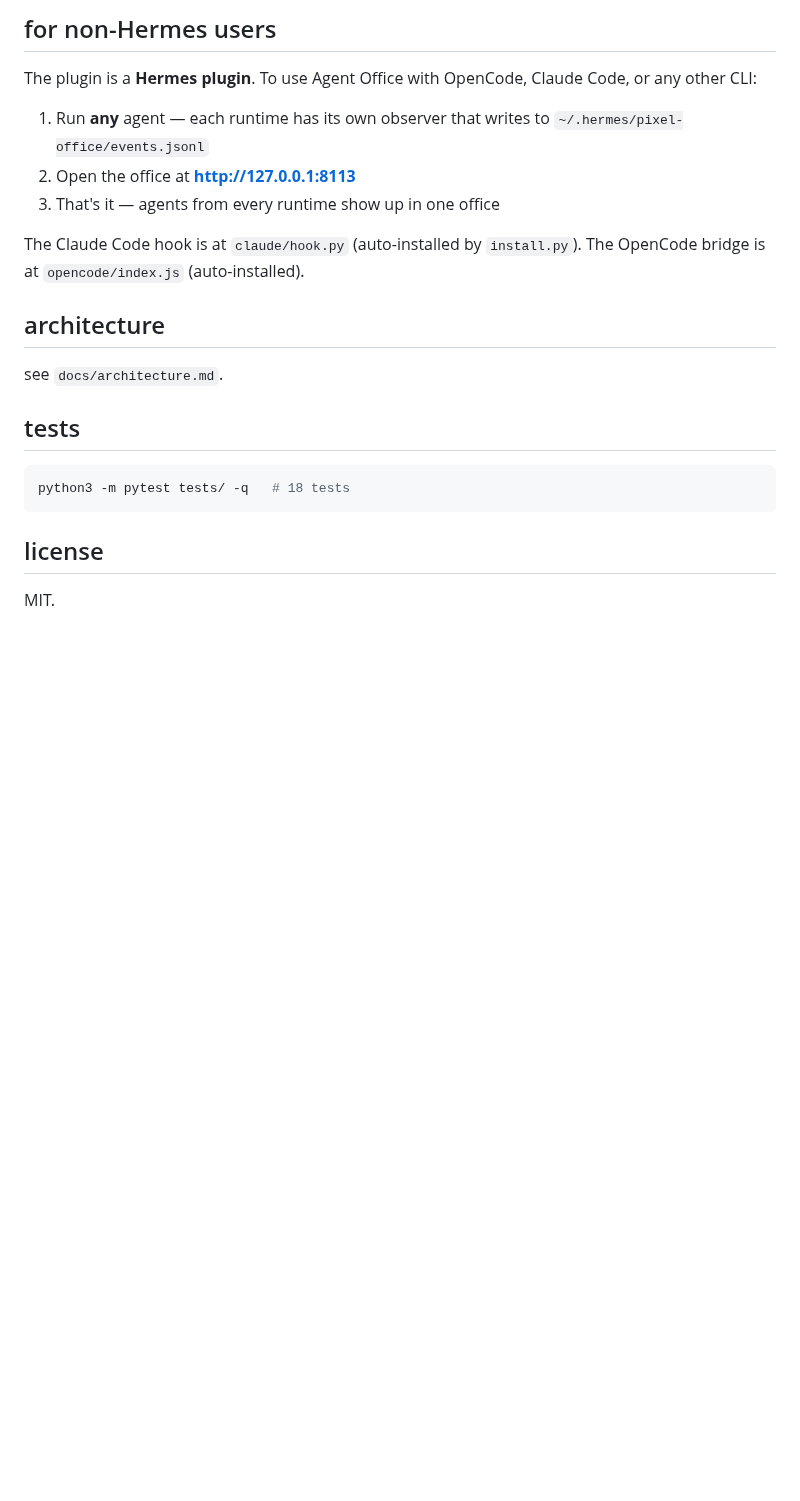
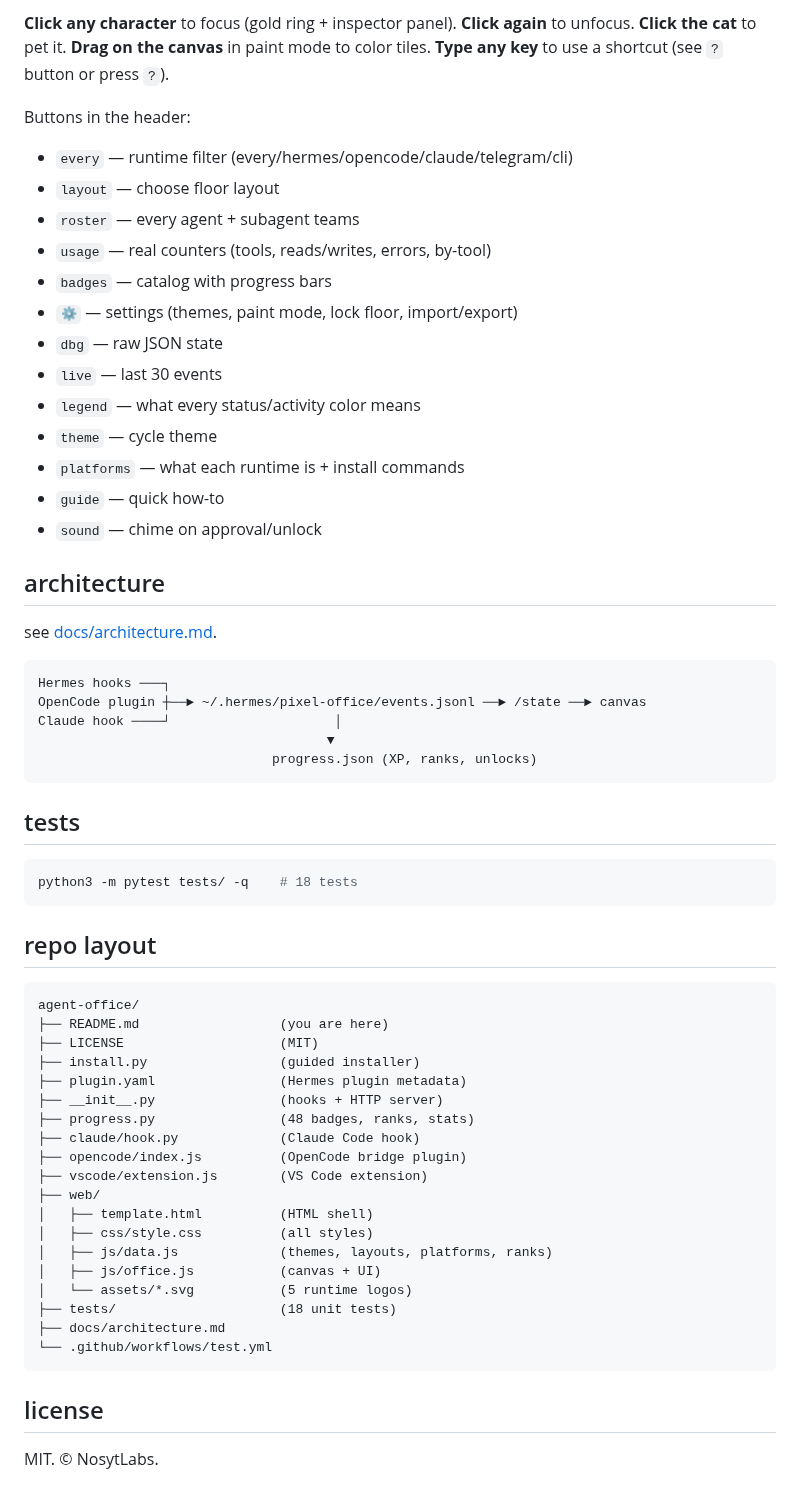
Before and after one commit to NosytLabs/agent-office, a Markdown page: README.md, the part around one of its changes. Rendered like a GitHub page; blank space fills up the shorter version.

````diff
--- a/README.md
+++ b/README.md
@@ -62,27 +62,66 @@ click **platforms** in the header (or press `P`) for full details.
 
-## for non-Hermes users
+**Click any character** to focus (gold ring + inspector panel).
+**Click again** to unfocus. **Click the cat** to pet it.
+**Drag on the canvas** in paint mode to color tiles.
+**Type any key** to use a shortcut (see `?` button or press `?`).
 
-The plugin is a **Hermes plugin**. To use Agent Office with OpenCode,
-Claude Code, or any other CLI:
-
-1. Run **any** agent — each runtime has its own observer that writes
-   to `~/.hermes/pixel-office/events.jsonl`
-2. Open the office at **http://127.0.0.1:8113**
-3. That's it — agents from every runtime show up in one office
-
-The Claude Code hook is at `claude/hook.py` (auto-installed by `install.py`).
-The OpenCode bridge is at `opencode/index.js` (auto-installed).
+Buttons in the header:
+- `every` — runtime filter (every/hermes/opencode/claude/telegram/cli)
+- `layout` — choose floor layout
+- `roster` — every agent + subagent teams
+- `usage` — real counters (tools, reads/writes, errors, by-tool)
+- `badges` — catalog with progress bars
+- `⚙` — settings (themes, paint mode, lock floor, import/export)
+- `dbg` — raw JSON state
+- `live` — last 30 events
+- `legend` — what every status/activity color means
+- `theme` — cycle theme
+- `platforms` — what each runtime is + install commands
+- `guide` — quick how-to
+- `sound` — chime on approval/unlock
 
 ## architecture
 
-see `docs/architecture.md`.
+see [docs/architecture.md](docs/architecture.md).
+
+```
+Hermes hooks ───┐
+OpenCode plugin ┼──► ~/.hermes/pixel-office/events.jsonl ──► /state ──► canvas
+Claude hook ────┘                     │
+                                     ▼
+                              progress.json (XP, ranks, unlocks)
+```
 
 ## tests
 
 ```bash
-python3 -m pytest tests/ -q   # 18 tests
+python3 -m pytest tests/ -q    # 18 tests
+```
+
+## repo layout
+
+```
+agent-office/
+├── README.md                  (you are here)
+├── LICENSE                    (MIT)
+├── install.py                 (guided installer)
+├── plugin.yaml                (Hermes plugin metadata)
+├── __init__.py                (hooks + HTTP server)
+├── progress.py                (48 badges, ranks, stats)
+├── claude/hook.py             (Claude Code hook)
+├── opencode/index.js          (OpenCode bridge plugin)
+├── vscode/extension.js        (VS Code extension)
+├── web/
+│   ├── template.html          (HTML shell)
+│   ├── css/style.css          (all styles)
+│   ├── js/data.js             (themes, layouts, platforms, ranks)
+│   ├── js/office.js           (canvas + UI)
+│   └── assets/*.svg           (5 runtime logos)
+├── tests/                     (18 unit tests)
+├── docs/architecture.md
+└── .github/workflows/test.yml
 ```
 
 ## license
 
-MIT.
+MIT. © NosytLabs.
````
Also changed, not shown: other parts of README.md (+33 -33 lines), docs/screenshot.png (added), 3 other files.
